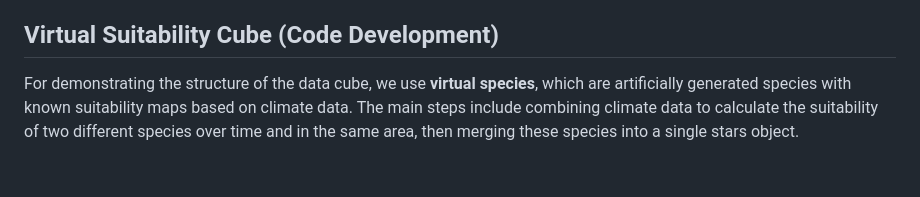
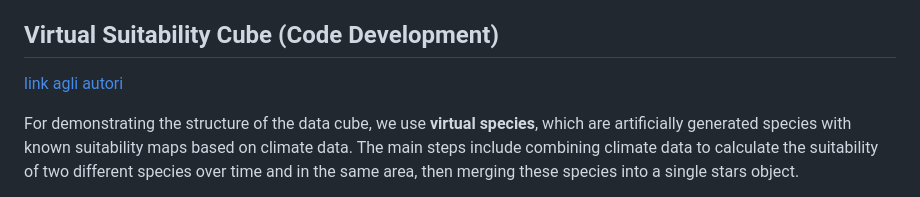
Before and after one commit to b-cubed-eu/virtual-suitability-cube, a Markdown page: README.md, the part around the change. Drawn GitHub-style; blank space fills up the shorter version.

```diff
--- a/README.md
+++ b/README.md
@@ -21,6 +21,8 @@ Studying species suitability under different environmental conditions is importa
 To facilitate the observation of suitability for multiple species over time and space, we developed a framework that uses **Data Cubes**, multidimensional arrays that organize data in a structured way. In this tutorial, we outline the steps to create a **stars** object, which includes three dimensions: time, space (represented as grid cells), and species, with suitability as the main attribute. Stars objects can be sliced, aggregated along one of the dimensions, and analyzed, making them ideal for studying species suitability.
 
 ## Virtual Suitability Cube (Code Development)
+[link agli autori](#authors)
+
 For demonstrating the structure of the data cube, we use **virtual species**, which are artificially generated species with known suitability maps based on climate data. The main steps include combining climate data to calculate the suitability of two different species over time and in the same area, then merging these species into a single stars object.
 
 Starting with a time series of climate variables, we combine them to create the suitability for two different virtual species, whose trends over time we want to observe.
```
